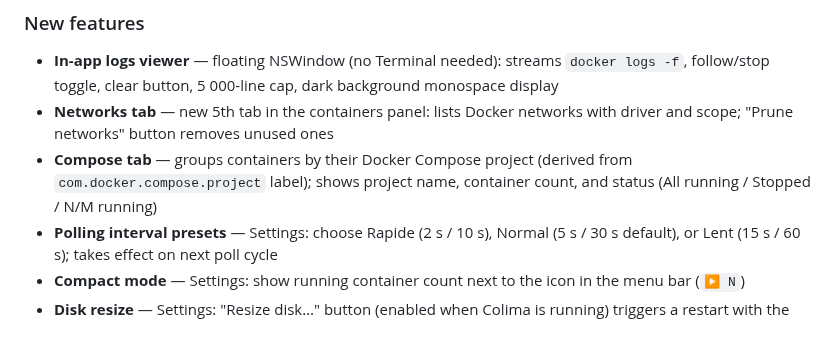
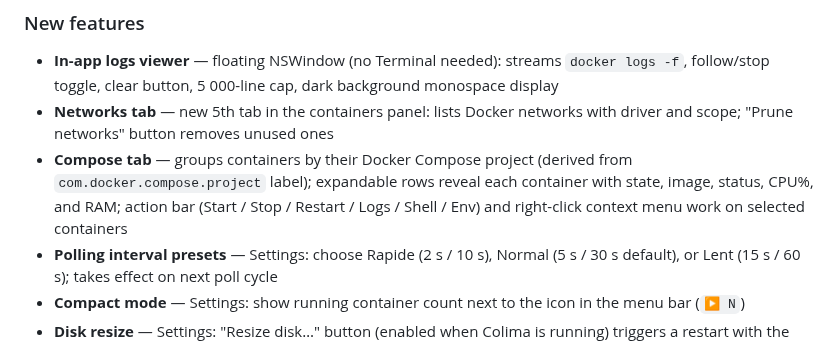
Before and after one commit to DamienGdn/colimaBar, a Markdown page: CHANGELOG.md, the part around the change. GitHub-like rendering.

```diff
--- a/CHANGELOG.md
+++ b/CHANGELOG.md
@@ -6,7 +6,7 @@
 
 - **In-app logs viewer** — floating NSWindow (no Terminal needed): streams `docker logs -f`, follow/stop toggle, clear button, 5 000-line cap, dark background monospace display
 - **Networks tab** — new 5th tab in the containers panel: lists Docker networks with driver and scope; "Prune networks" button removes unused ones
-- **Compose tab** — groups containers by their Docker Compose project (derived from `com.docker.compose.project` label); shows project name, container count, and status (All running / Stopped / N/M running)
+- **Compose tab** — groups containers by their Docker Compose project (derived from `com.docker.compose.project` label); expandable rows reveal each container with state, image, status, CPU%, and RAM; action bar (Start / Stop / Restart / Logs / Shell / Env) and right-click context menu work on selected containers
 - **Polling interval presets** — Settings: choose Rapide (2 s / 10 s), Normal (5 s / 30 s default), or Lent (15 s / 60 s); takes effect on next poll cycle
 - **Compact mode** — Settings: show running container count next to the icon in the menu bar (`▶ N`)
 - **Disk resize** — Settings: "Resize disk…" button (enabled when Colima is running) triggers a restart with the configured disk size
```
Also changed, not shown: README.md (+5 -1 lines), docs/screenshot-compose.png (added).
